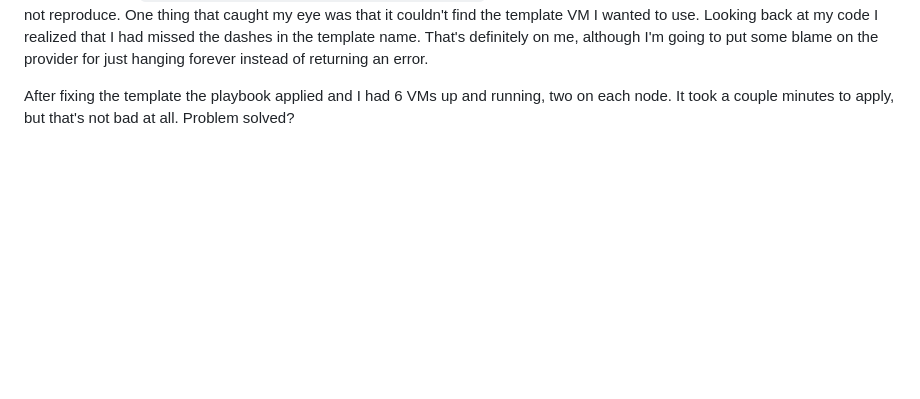
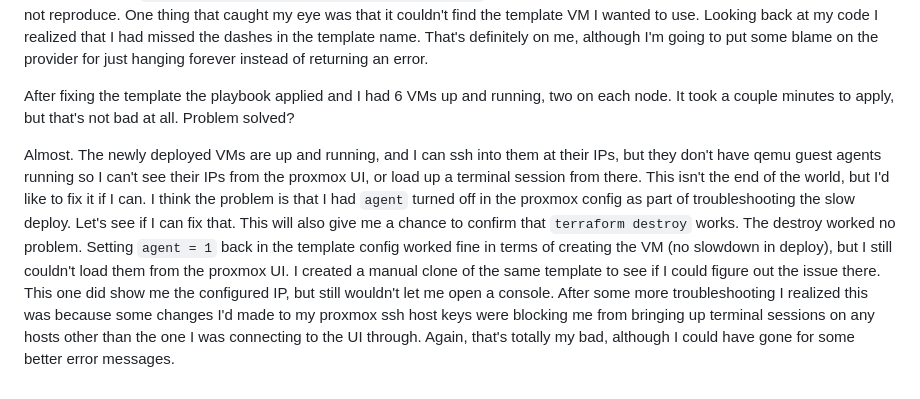
Before and after one commit to ianepreston/blog, a Markdown page: posts/2023-02-24-k8s-the-hard-way.md, the part around the change. Rendered like a GitHub page; blank space fills up the shorter version.

Commit message:
fix guest agent

```diff
--- a/posts/2023-02-24-k8s-the-hard-way.md
+++ b/posts/2023-02-24-k8s-the-hard-way.md
@@ -319,3 +319,18 @@ to put some blame on the provider for just hanging forever instead of returning
 
 After fixing the template the playbook applied and I had 6 VMs up and running, two on each
 node. It took a couple minutes to apply, but that's not bad at all. Problem solved?
+
+Almost. The newly deployed VMs are up and running, and I can ssh into them at their IPs,
+but they don't have qemu guest agents running so I can't see their IPs from the proxmox
+UI, or load up a terminal session from there. This isn't the end of the world, but I'd
+like to fix it if I can. I think the problem is that I had `agent` turned off in the proxmox
+config as part of troubleshooting the slow deploy. Let's see if I can fix that. This will
+also give me a chance to confirm that `terraform destroy` works. The destroy worked no
+problem. Setting `agent = 1` back in the template config worked fine in terms of creating
+the VM (no slowdown in deploy), but I still couldn't load them from the proxmox UI. I created a
+manual clone of the same template to see if I could figure out the issue there. This one
+did show me the configured IP, but still wouldn't let me open a console. After some more
+troubleshooting I realized this was because some changes I'd made to my proxmox ssh host
+keys were blocking me from bringing up terminal sessions on any hosts other than the one
+I was connecting to the UI through. Again, that's totally my bad, although I could have
+gone for some better error messages.
```
